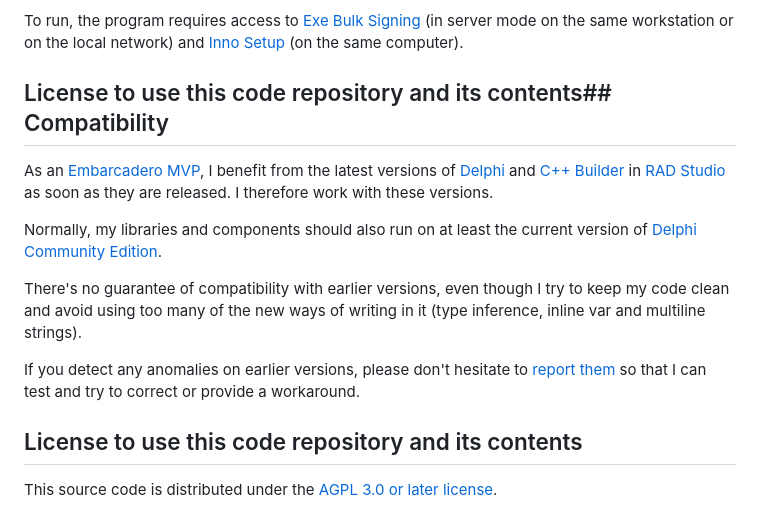
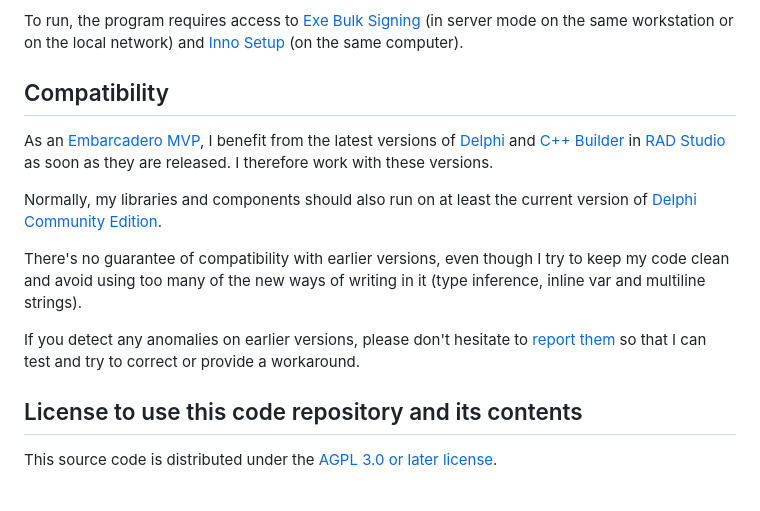
Before and after one commit to DeveloppeurPascal/DProj2WinSetup, a Markdown page: README.md, the part around the change printed below. Rendered like a GitHub page.

```diff
--- a/README.md
+++ b/README.md
@@ -50,7 +50,7 @@ This project uses dependencies in the form of sub-modules. They will be absent f
 
 To run, the program requires access to [Exe Bulk Signing](http://exebulksigning.olfsoftware.fr) (in server mode on the same workstation or on the local network) and [Inno Setup](https://jrsoftware.org/isinfo.php) (on the same computer).
 
-## License to use this code repository and its contents## Compatibility
+## Compatibility
 
 As an [Embarcadero MVP](https://www.embarcadero.com/resources/partners/mvp-directory), I benefit from the latest versions of [Delphi](https://www.embarcadero.com/products/delphi) and [C++ Builder](https://www.embarcadero.com/products/cbuilder) in [RAD Studio](https://www.embarcadero.com/products/rad-studio) as soon as they are released. I therefore work with these versions.
 
```
Also changed, not shown: other parts of README.md (+2 -2 lines), LISEZMOI.md (+2 -2 lines).
